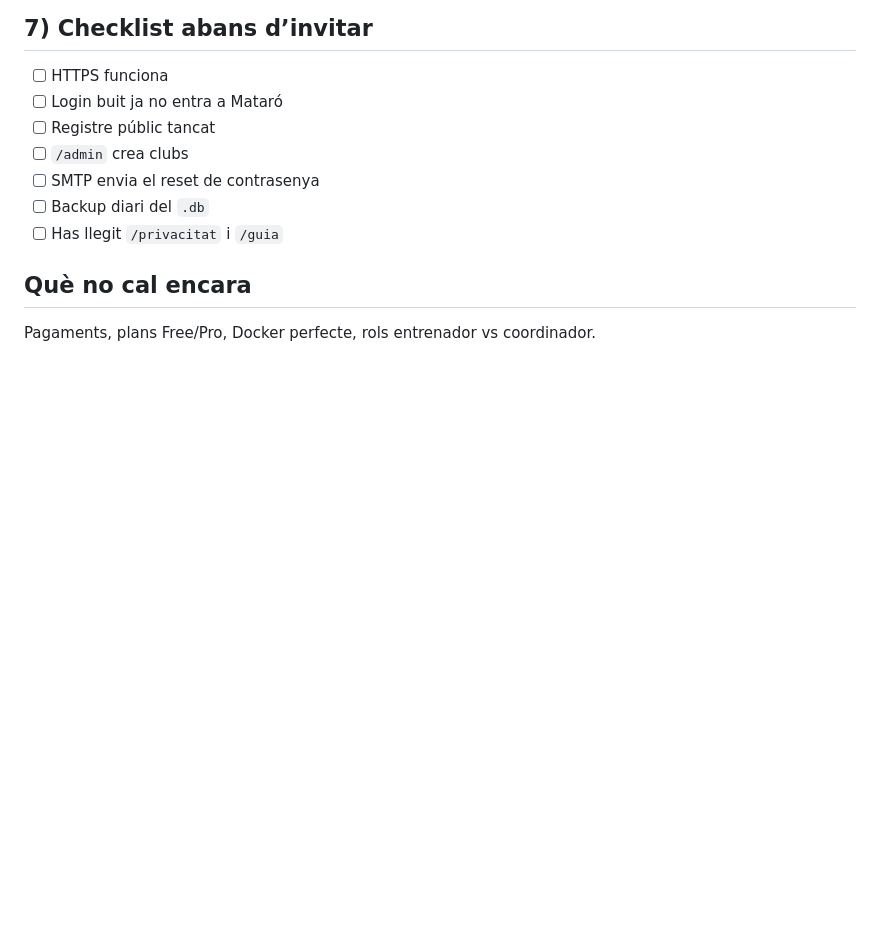
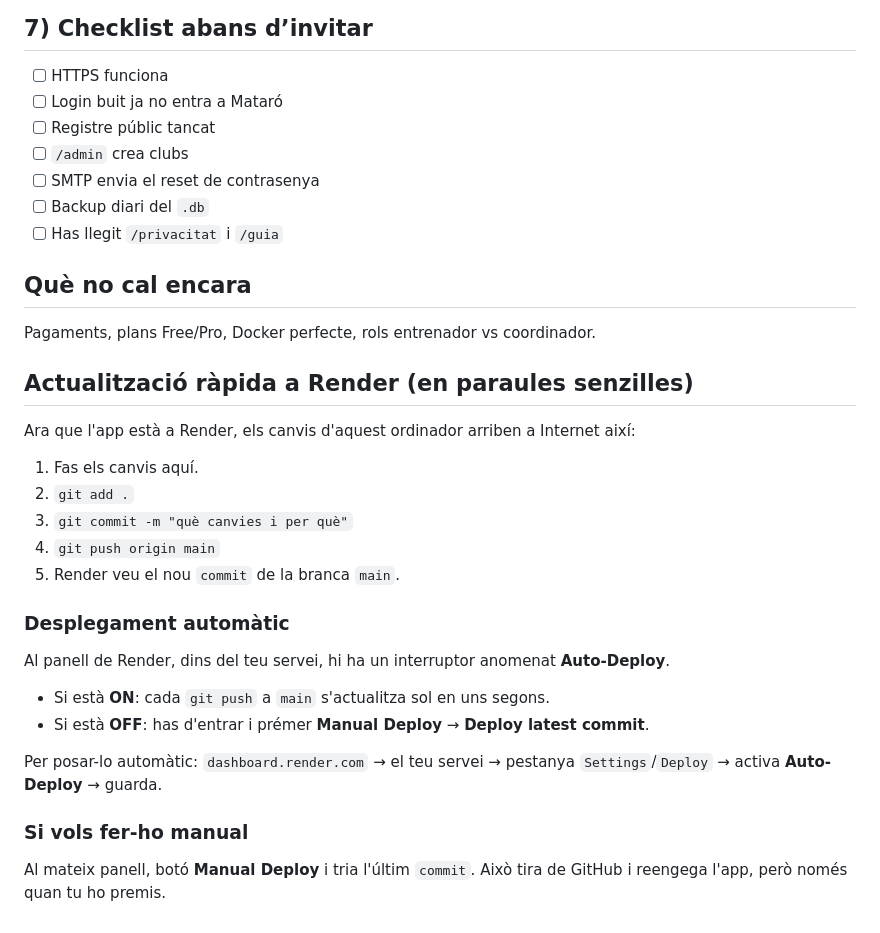
Before and after one commit to MikelBegartz/atempo-sports, a Markdown page: docs/BETA_OPS.md, the part around the change. GitHub-like rendering; blank space fills up the shorter version.

Commit message:
Afegir guia rapida de desplegament a Render a BETA_OPS.md
Explica el fluxe de git push, auto-deploy i deploy manual perque l'usuari

pugui actualitzar l'app real sense haver de recordar els passos.

Generated with [Devin](https://devin.ai)

Co-Authored-By: Devin <158243242+devin-ai-integration[bot]@users.noreply.github.com>

```diff
--- a/docs/BETA_OPS.md
+++ b/docs/BETA_OPS.md
@@ -80,3 +80,25 @@ Guarda les còpies també fora del servidor (núvol o disc).
 ## Què no cal encara
 
 Pagaments, plans Free/Pro, Docker perfecte, rols entrenador vs coordinador.
+
+## Actualització ràpida a Render (en paraules senzilles)
+
+Ara que l'app està a Render, els canvis d'aquest ordinador arriben a Internet així:
+
+1. Fas els canvis aquí.
+2. `git add .`
+3. `git commit -m "què canvies i per què"`
+4. `git push origin main`
+5. Render veu el nou `commit` de la branca `main`.
+
+### Desplegament automàtic
+
+Al panell de Render, dins del teu servei, hi ha un interruptor anomenat **Auto-Deploy**.
+- Si està **ON**: cada `git push` a `main` s'actualitza sol en uns segons.
+- Si està **OFF**: has d'entrar i prémer **Manual Deploy** → **Deploy latest commit**.
+
+Per posar-lo automàtic: `dashboard.render.com` → el teu servei → pestanya `Settings`/`Deploy` → activa **Auto-Deploy** → guarda.
+
+### Si vols fer-ho manual
+
+Al mateix panell, botó **Manual Deploy** i tria l'últim `commit`. Això tira de GitHub i reengega l'app, però només quan tu ho premis.
```
